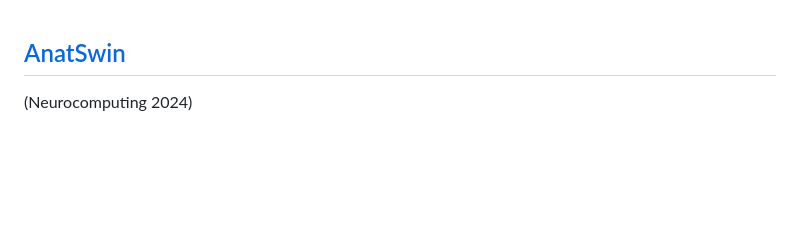
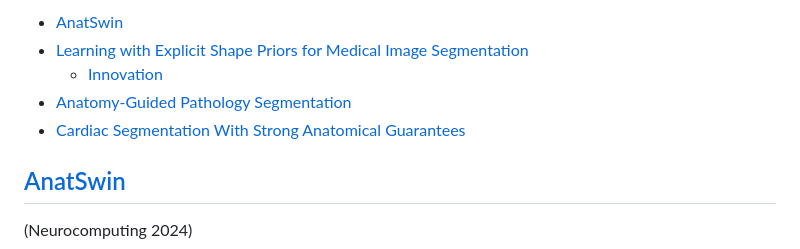
Before and after one commit to xlin-marcia/CardiacSeg, a Markdown page: Notes/shape_prior.md, the part around the change. Rendered like a GitHub page; blank space fills up the shorter version.

Commit message:
Updated TOC

```diff
--- a/Notes/shape_prior.md
+++ b/Notes/shape_prior.md
@@ -1,3 +1,17 @@
+
+<!-- @import "[TOC]" {cmd="toc" depthFrom=1 depthTo=6 orderedList=false} -->
+
+<!-- code_chunk_output -->
+
+- [AnatSwin](#anatswinhttpswwwsciencedirectcomsciencearticlepiis0925231224001504)
+- [Learning with Explicit Shape Priors for Medical  Image Segmentation](#learning-with-explicit-shape-priors-for-medical--image-segmentationhttpsarxivorgpdf230317967)
+  - [Innovation](#innovation)
+- [Anatomy-Guided Pathology Segmentation](#anatomy-guided-pathology-segmentationhttpsarxivorgpdf240705844)
+- [Cardiac Segmentation With Strong  Anatomical Guarantees](#cardiac-segmentation-with-strong--anatomical-guaranteeshttpsarxivorgpdf200608825)
+
+<!-- /code_chunk_output -->
+
+
 ## [AnatSwin](https://www.sciencedirect.com/science/article/pii/S0925231224001504)
 
 (Neurocomputing 2024)
```
